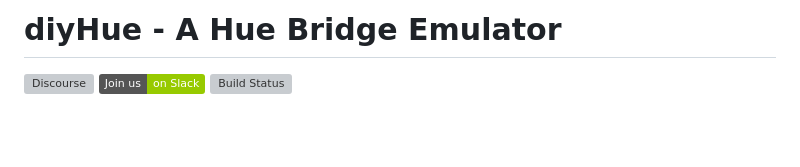
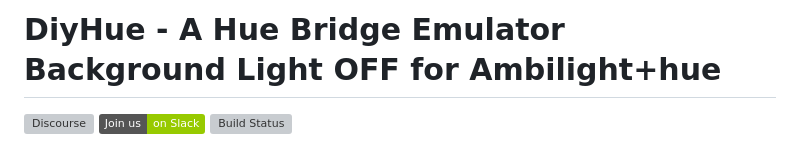
Before and after one commit to babadam2002/diyHue, a Markdown page: README.md, the part around the change. Drawn GitHub-style; badges without logos; blank space fills up the shorter version; grey boxes are pictures that could not be loaded.

```diff
--- a/README.md
+++ b/README.md
@@ -1,4 +1,4 @@
-# diyHue - A Hue Bridge Emulator
+# DiyHue - A Hue Bridge Emulator Background Light OFF for Ambilight+hue
 [![Discourse](https://img.shields.io/discourse/users?server=https%3A%2F%2Fdiyhue.discourse.group)](https://diyhue.discourse.group) [![JoinSlack](https://img.shields.io/badge/Join%20us-on%20Slack-green.svg)](https://diyhue.slack.com/)  [![Build Status](https://github.com/diyhue/diyHue/workflows/diyHue%20CI%20Build/badge.svg)](https://github.com/diyhue/diyHue/actions)
 
 
```
